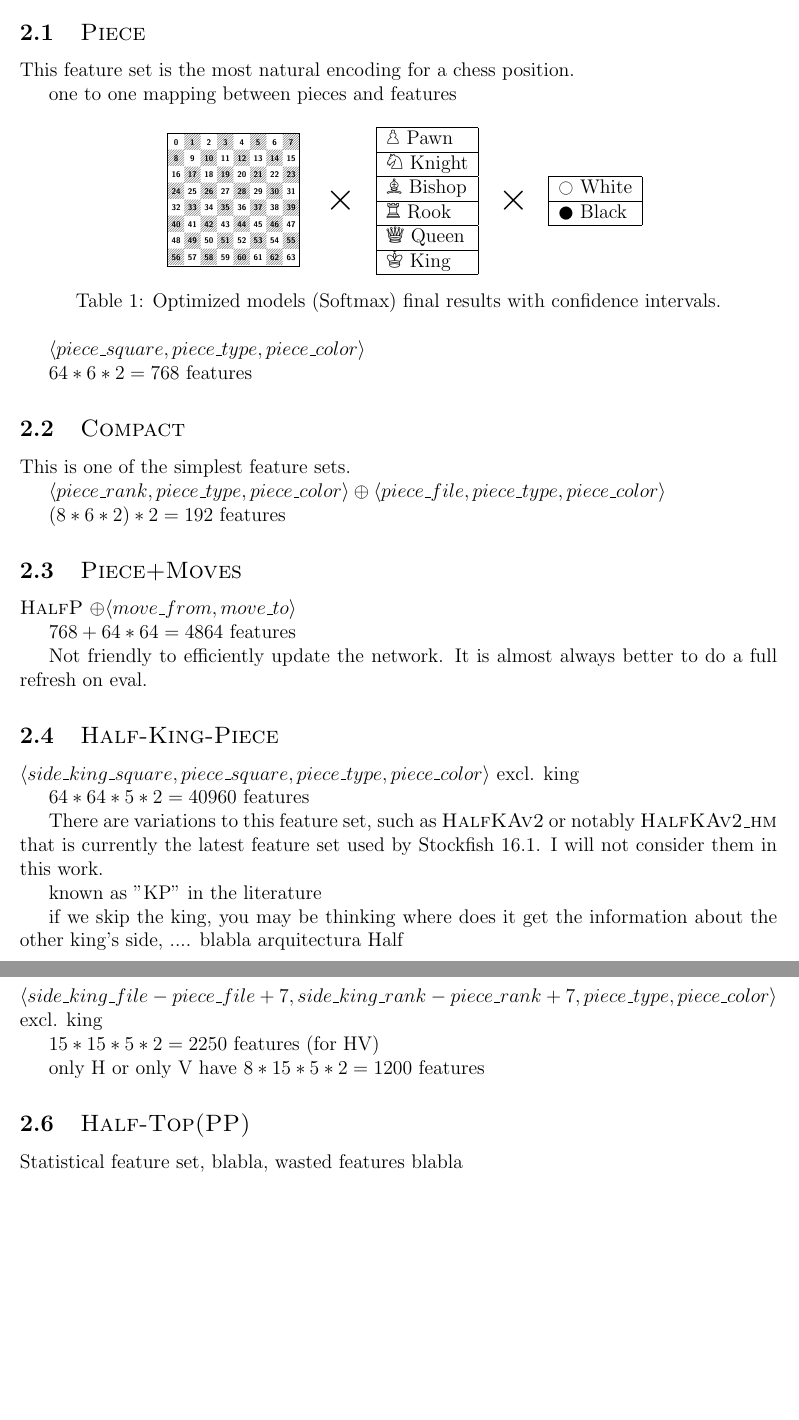
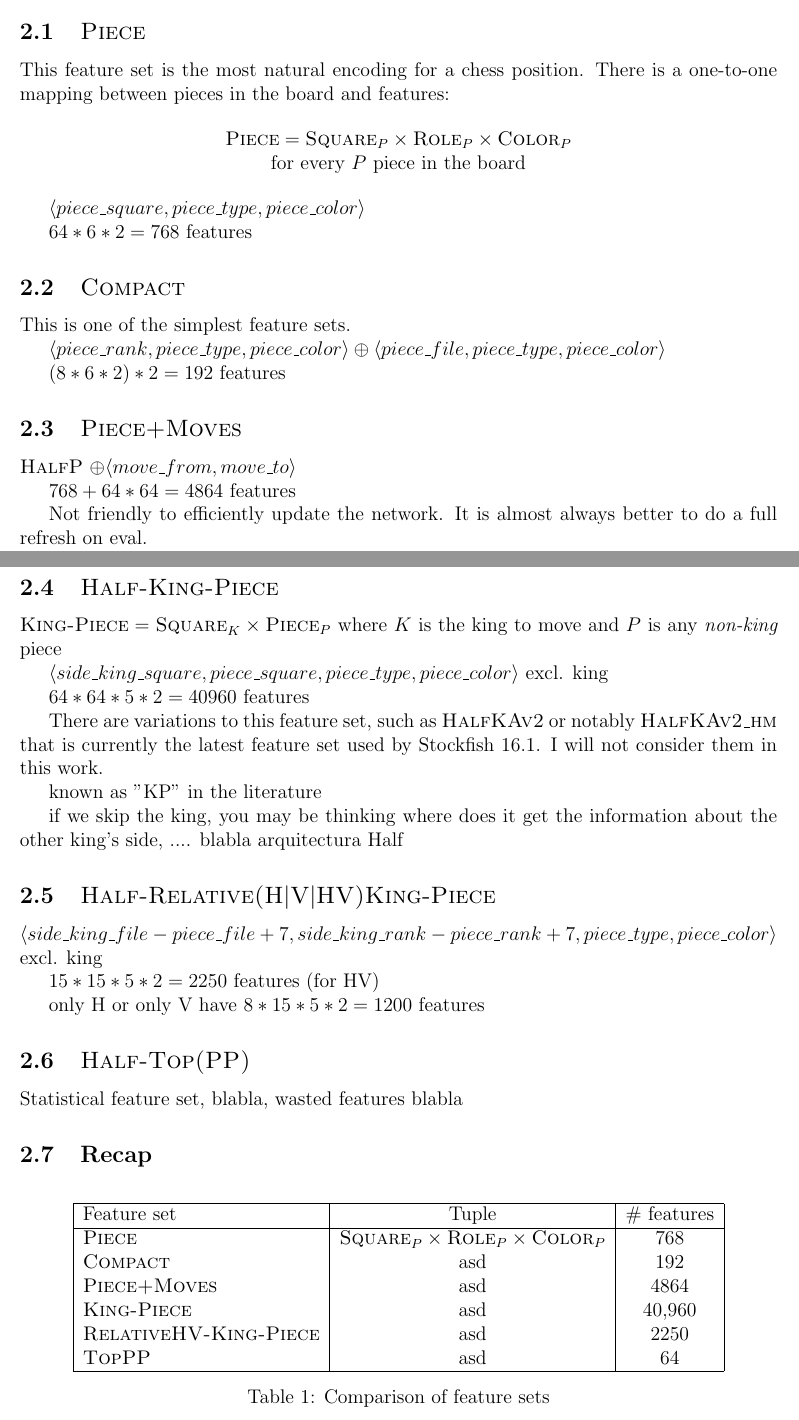
Before and after one commit to mlomb/cs-master-thesis-doc, a LaTeX thesis (thesis/main.tex, which reads thesis/2_encodings.tex): two parts of pages 4 and 5 of 12, joined at a grey line, cut so that both start at the same text, the shorter picture padded with empty space. Compiled offline with pdfLaTeX.

Commit message:
better fs structure

```diff
--- a/thesis/2_encodings.tex
+++ b/thesis/2_encodings.tex
@@ -60,17 +87,22 @@
 
 \subsection{\mdseries\fs{Piece}}
 
-This feature set is the most natural encoding for a chess position.
+This feature set is the most natural encoding for a chess position. There is a one-to-one mapping between pieces in the board and features:
 
-one to one mapping between pieces and features
+\begin{center}
+    $\fs{Piece} = \fs{Square}_{P} \times \fs{Role}_{P} \times \fs{Color}_{P}$ \\
+    for every $P$ piece in the board
+\end{center}
 
-\begin{table}[h]
-\centering
-\begin{tabular}{ccccc}
-\pieceBoard & $\bigtimes$ & \pieceRolesTable & $\bigtimes$ & \pieceColorsTable \\
-\end{tabular}
-\caption{Optimized models (Softmax) final results with confidence intervals.}
-\end{table}
+
+%\begin{table}[h]
+%\centering
+%\begin{tabular}{ccccc}
+%\pieceBoard & $\bigtimes$ & \pieceRolesTable & %$\bigtimes$ & \pieceColorsTable \\
+%\end{tabular}
+%\caption{some caption}
+%\end{table}
+
 
 $\langle piece\_square, piece\_type, piece\_color \rangle$
 
@@ -95,6 +127,8 @@ Not friendly to efficiently update the network. It is almost always better to do
 
 \subsection{\mdseries\fs{Half-King-Piece}}
 
+$\fs{King-Piece} = \fs{Square}_{K} \times \fs{Piece}_{P}$ where $K$ is the king to move and $P$ is any \textit{non-king} piece
+
 $\langle side\_king\_square, piece\_square, piece\_type, piece\_color \rangle$ excl. king
 
 $64*64*5*2=40960$ features
@@ -118,3 +152,23 @@ only H or only V have $8*15*5*2=1200$ features
 \subsection{\mdseries\fs{Half-Top(PP)}}
 
 Statistical feature set, blabla, wasted features blabla
+
+
+\subsection{Recap}
+
+\begin{table}[h]
+\centering
+\begin{tabular}{|l|c|c|c|c|}
+\hline
+Feature set & Tuple & \# features \\
+\hline
+\fs{Piece} & $\fs{Square}_{P} \times \fs{Role}_{P} \times \fs{Color}_{P}$ & 768  \\
+\fs{Compact} & asd & 192  \\
+\fs{Piece+Moves} & asd & 4864 \\
+\fs{King-Piece} & asd & 40,960 \\
+\fs{RelativeHV-King-Piece} & asd & 2250  \\
+\fs{TopPP} & asd & 64  \\
+\hline
+\end{tabular}
+\caption{Comparison of feature sets}
+\end{table}
```
Also changed, not shown: thesis/2_encodings.tex (33 more changed lines).
